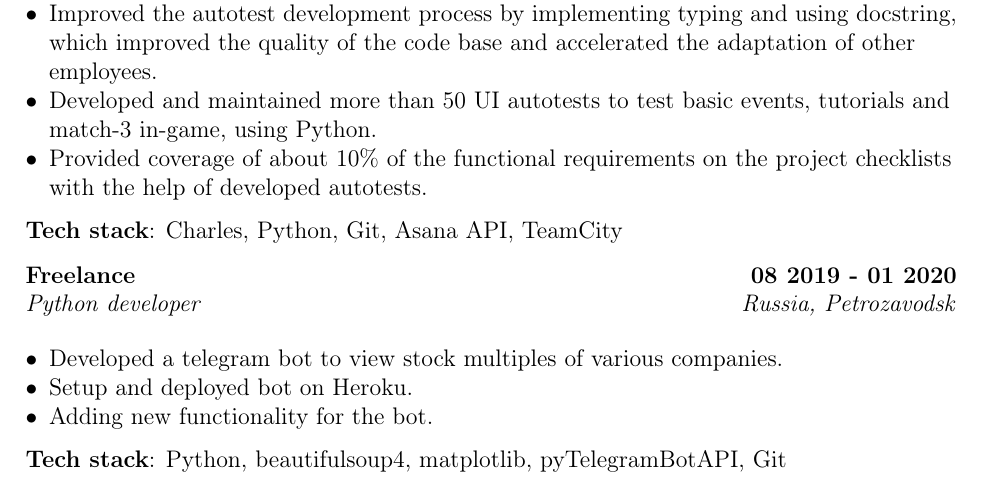
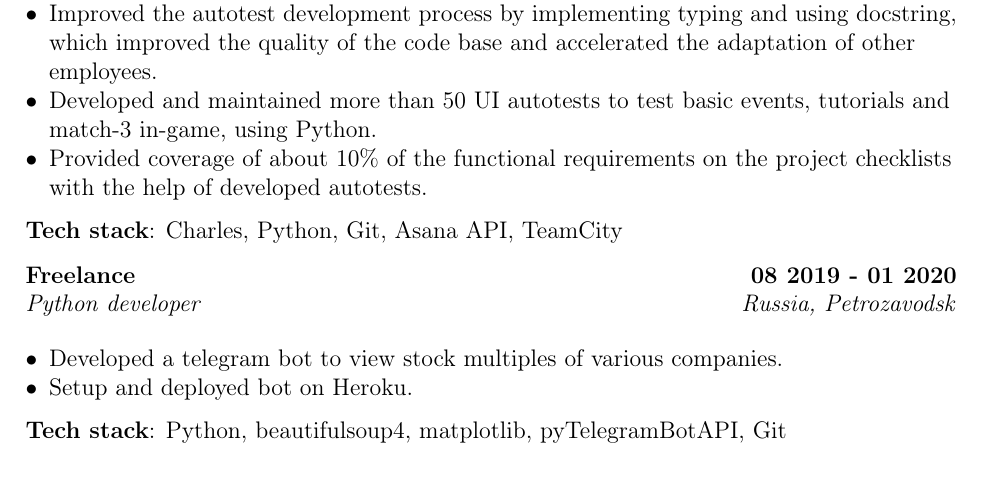
Before and after one commit to mrKazzila/resume, a LaTeX CV (latex_resume/english_resume/sections/experience.tex): part of the page, cut so that both start at the same text. Compiled offline with pdfLaTeX.

Commit message:
docs: update EXPERIENCE

```diff
--- a/latex_resume/english_resume/sections/experience.tex
+++ b/latex_resume/english_resume/sections/experience.tex
@@ -38,7 +38,6 @@ This saved up to 10\% of the workday.
 \begin{zitemize}
 \item Developed a telegram bot to view stock multiples of various companies.
 \item Setup and deployed bot on Heroku.
-\item Adding new functionality for the bot.
 \end{zitemize}
 
 \textbf {Tech stack}: Python, beautifulsoup4, matplotlib, pyTelegramBotAPI, Git
```
Also changed, not shown: latex_resume/russian_resume/sections/experience.tex (+0 -1 lines).
